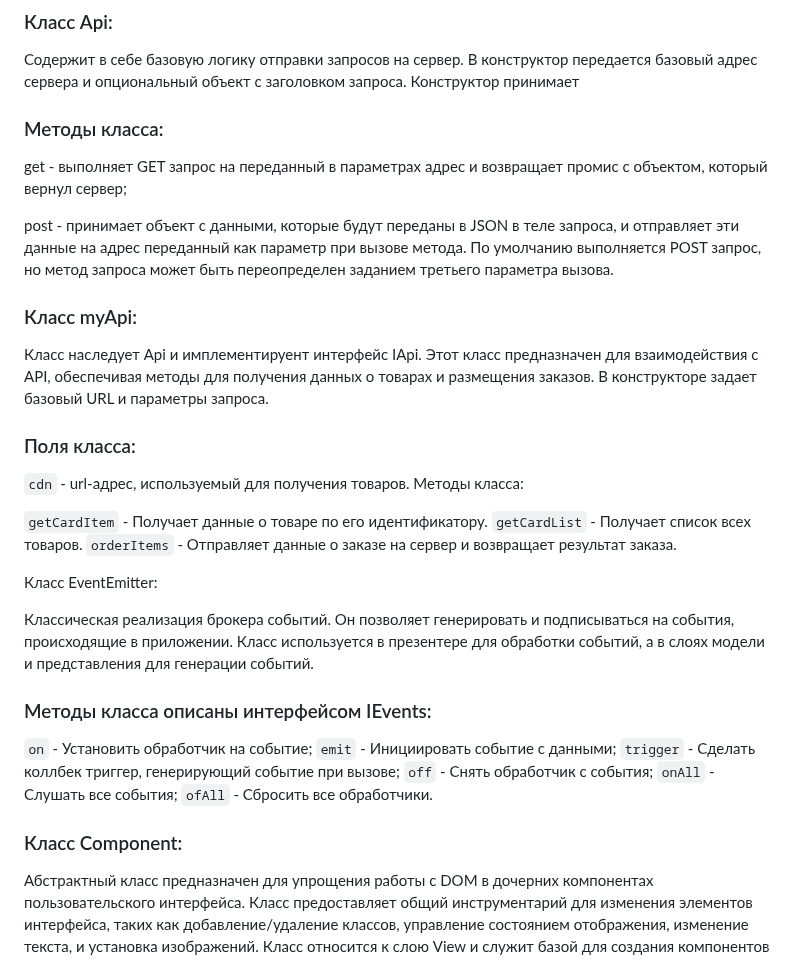
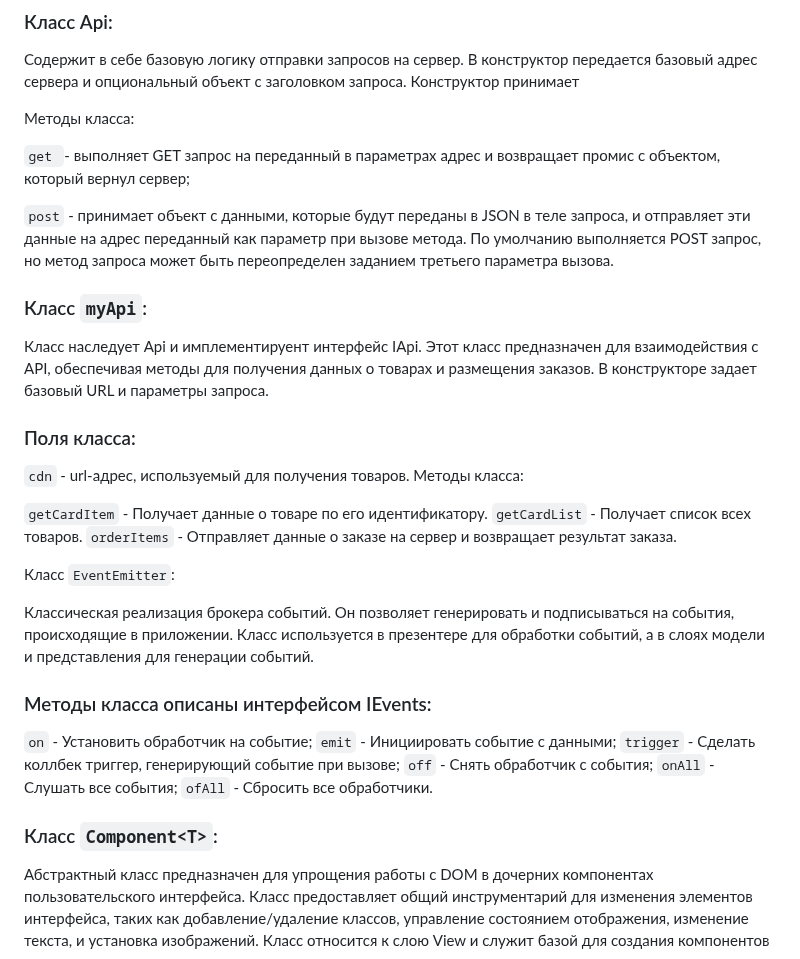
Before and after one commit to JbrtN-022/web-larek-frontend, a Markdown page: README.md, the part around one of its changes. Rendered like a GitHub page.

```diff
--- a/README.md
+++ b/README.md
@@ -54,14 +54,15 @@ yarn build
 ### Класс Api:
 
 Содержит в себе базовую логику отправки запросов на сервер. В конструктор передается базовый адрес сервера и опциональный объект с заголовком запроса. Конструктор принимает
-### Методы класса:
 
-get - выполняет GET запрос на переданный в параметрах адрес и возвращает промис с объектом, который вернул сервер;
+Методы класса:
 
-post - принимает объект с данными, которые будут переданы в JSON в теле запроса, и отправляет эти данные на адрес переданный как параметр при вызове метода. По умолчанию выполняется POST запрос, но метод запроса может быть переопределен заданием третьего параметра вызова.
+`get `- выполняет GET запрос на переданный в параметрах адрес и возвращает промис с объектом, который вернул сервер;
+
+`post` - принимает объект с данными, которые будут переданы в JSON в теле запроса, и отправляет эти данные на адрес переданный как параметр при вызове метода. По умолчанию выполняется POST запрос, но метод запроса может быть переопределен заданием третьего параметра вызова.
 
 
-### Класс myApi:
+### Класс `myApi`:
 
 Класс наследует Api и имплементируент интерфейс IApi. Этот класс предназначен для взаимодействия с API, обеспечивая методы для получения данных о товарах и размещения заказов. В конструкторе задает базовый URL и параметры запроса.
 ### Поля класса:
@@ -73,7 +74,7 @@ post - принимает объект с данными, которые буд
 `getCardList` - Получает список всех товаров.
 `orderItems` - Отправляет данные о заказе на сервер и возвращает результат заказа.
 
-Класс EventEmitter:
+Класс `EventEmitter`:
 
 Классическая реализация брокера событий. Он позволяет генерировать и подписываться на события, происходящие в приложении. Класс используется в презентере для обработки событий, а в слоях модели и представления для генерации событий.
 
@@ -86,7 +87,7 @@ post - принимает объект с данными, которые буд
 `onAll` - Слушать все события;
 `ofAll` - Сбросить все обработчики.
 
-### Класс Component<T>:
+### Класс `Component<T>`:
 
 Абстрактный класс предназначен для упрощения работы с DOM в дочерних компонентах пользовательского интерфейса. Класс предоставляет общий инструментарий для изменения элементов интерфейса, таких как добавление/удаление классов, управление состоянием отображения, изменение текста, и установка изображений. Класс относится к слою View и служит базой для создания компонентов с унифицированными методами манипуляции DOM-элементами.
 
```
Also changed, not shown: other parts of README.md (+5 -5 lines).
